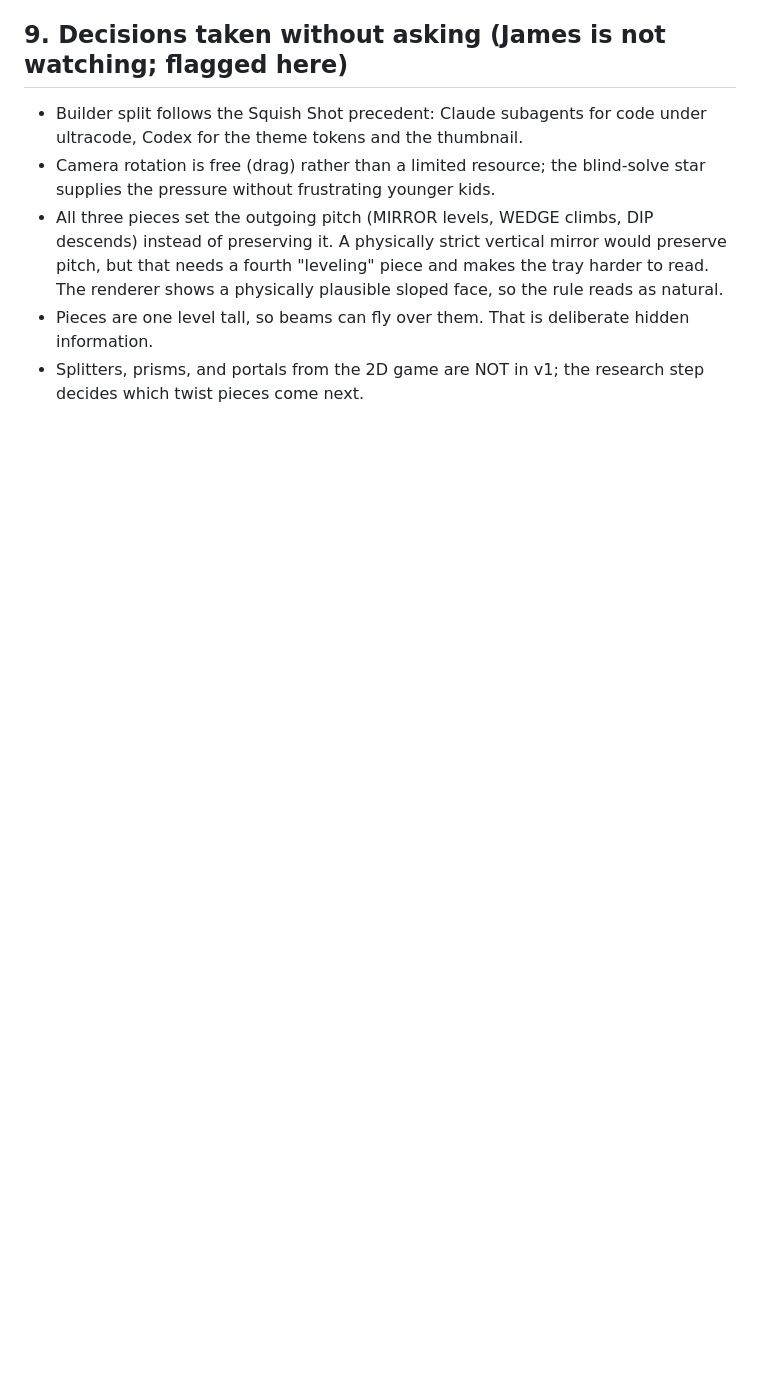
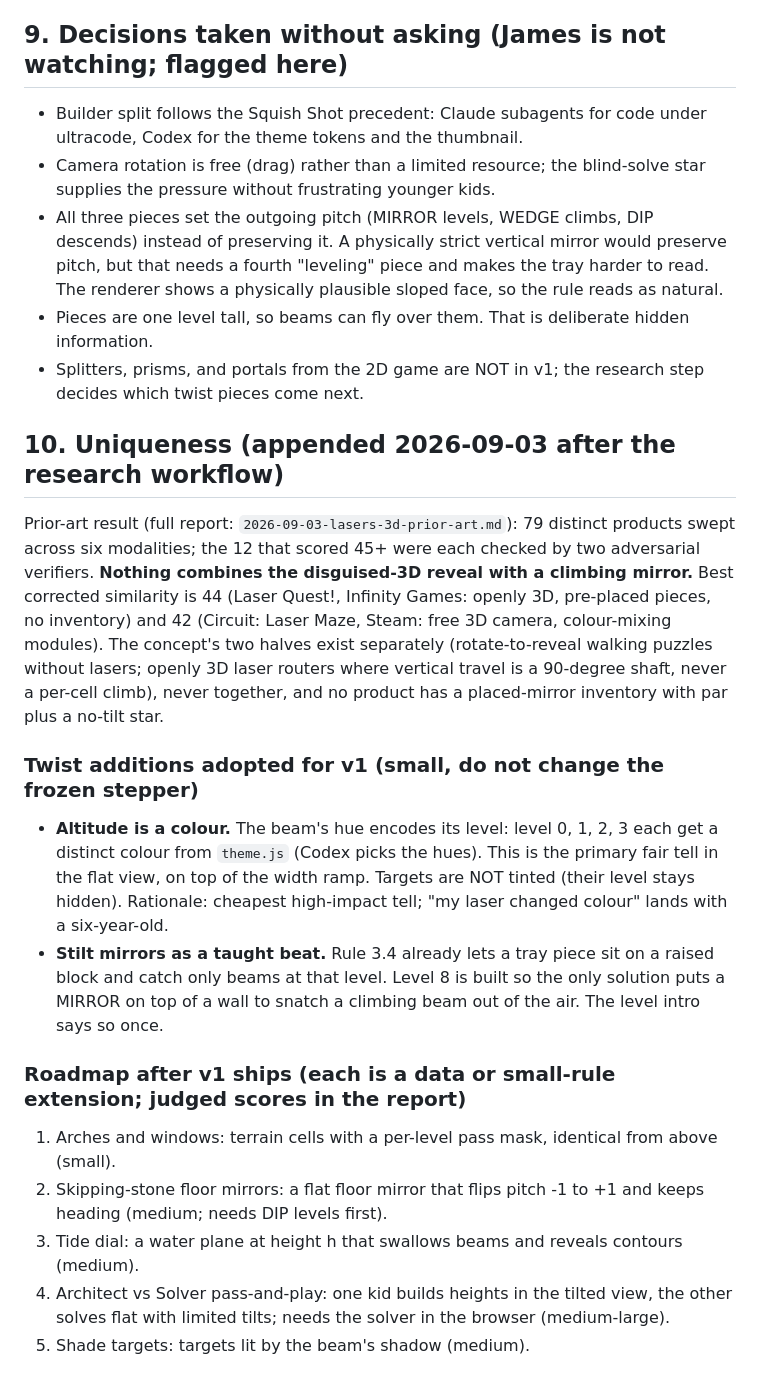
Before and after one commit to Jbapckfan/family-game-portal, a Markdown page: games/lasers-3d/DESIGN.md, the part around the change. Drawn GitHub-style; blank space fills up the shorter version.

Commit message:
lasers-3d: prior-art report and v1 twist additions in spec
Co-Authored-By: Claude Fable 5.1 <noreply@anthropic.com>
Claude-Session: https://claude.ai/code/session_01UVJxKGEuQP1xpMtXAyvu5t

```diff
--- a/games/lasers-3d/DESIGN.md
+++ b/games/lasers-3d/DESIGN.md
@@ -125,3 +125,18 @@ Error handling: WebGL unavailable -> a visible message with a link back to the 2
 - All three pieces set the outgoing pitch (MIRROR levels, WEDGE climbs, DIP descends) instead of preserving it. A physically strict vertical mirror would preserve pitch, but that needs a fourth "leveling" piece and makes the tray harder to read. The renderer shows a physically plausible sloped face, so the rule reads as natural.
 - Pieces are one level tall, so beams can fly over them. That is deliberate hidden information.
 - Splitters, prisms, and portals from the 2D game are NOT in v1; the research step decides which twist pieces come next.
+
+## 10. Uniqueness (appended 2026-09-03 after the research workflow)
+
+Prior-art result (full report: `2026-09-03-lasers-3d-prior-art.md`): 79 distinct products swept across six modalities; the 12 that scored 45+ were each checked by two adversarial verifiers. **Nothing combines the disguised-3D reveal with a climbing mirror.** Best corrected similarity is 44 (Laser Quest!, Infinity Games: openly 3D, pre-placed pieces, no inventory) and 42 (Circuit: Laser Maze, Steam: free 3D camera, colour-mixing modules). The concept's two halves exist separately (rotate-to-reveal walking puzzles without lasers; openly 3D laser routers where vertical travel is a 90-degree shaft, never a per-cell climb), never together, and no product has a placed-mirror inventory with par plus a no-tilt star.
+
+### Twist additions adopted for v1 (small, do not change the frozen stepper)
+- **Altitude is a colour.** The beam's hue encodes its level: level 0, 1, 2, 3 each get a distinct colour from `theme.js` (Codex picks the hues). This is the primary fair tell in the flat view, on top of the width ramp. Targets are NOT tinted (their level stays hidden). Rationale: cheapest high-impact tell; "my laser changed colour" lands with a six-year-old.
+- **Stilt mirrors as a taught beat.** Rule 3.4 already lets a tray piece sit on a raised block and catch only beams at that level. Level 8 is built so the only solution puts a MIRROR on top of a wall to snatch a climbing beam out of the air. The level intro says so once.
+
+### Roadmap after v1 ships (each is a data or small-rule extension; judged scores in the report)
+1. Arches and windows: terrain cells with a per-level pass mask, identical from above (small).
+2. Skipping-stone floor mirrors: a flat floor mirror that flips pitch -1 to +1 and keeps heading (medium; needs DIP levels first).
+3. Tide dial: a water plane at height h that swallows beams and reveals contours (medium).
+4. Architect vs Solver pass-and-play: one kid builds heights in the tilted view, the other solves flat with limited tilts; needs the solver in the browser (medium-large).
+5. Shade targets: targets lit by the beam's shadow (medium).
```
Also changed, not shown: 2 other files.
